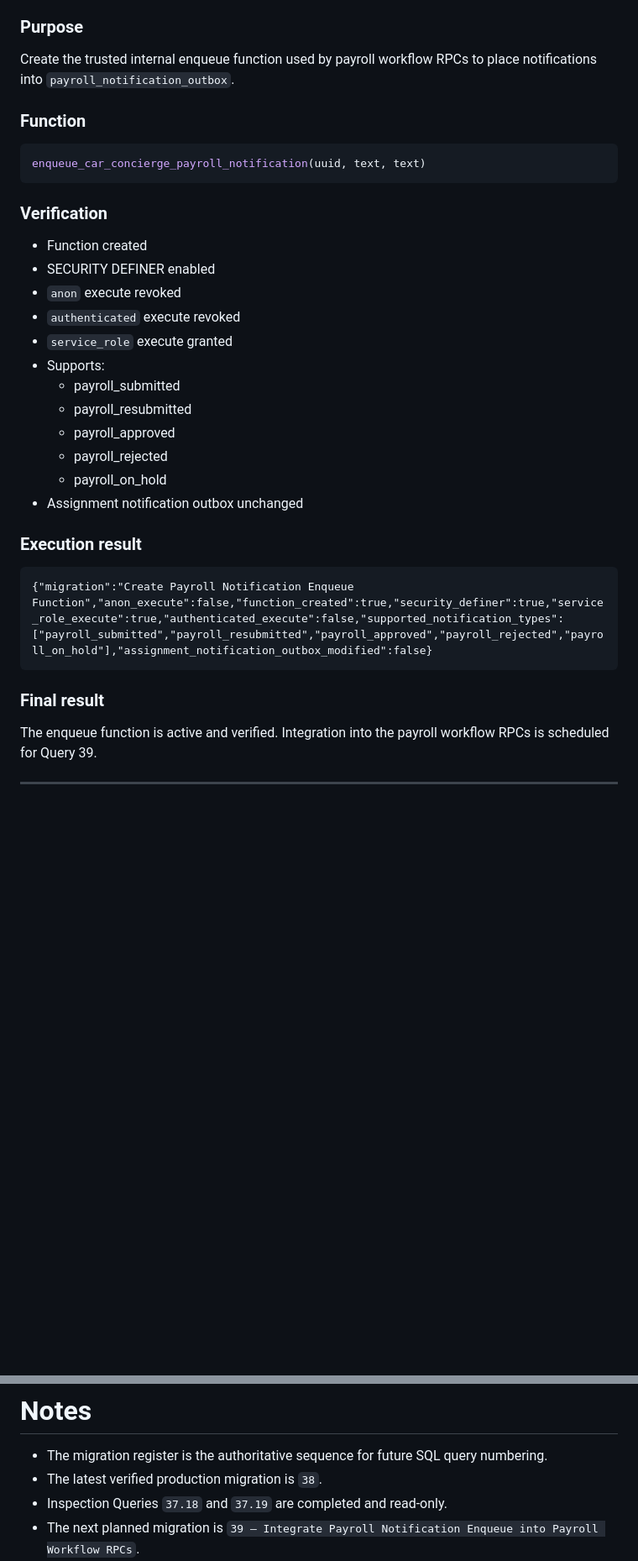
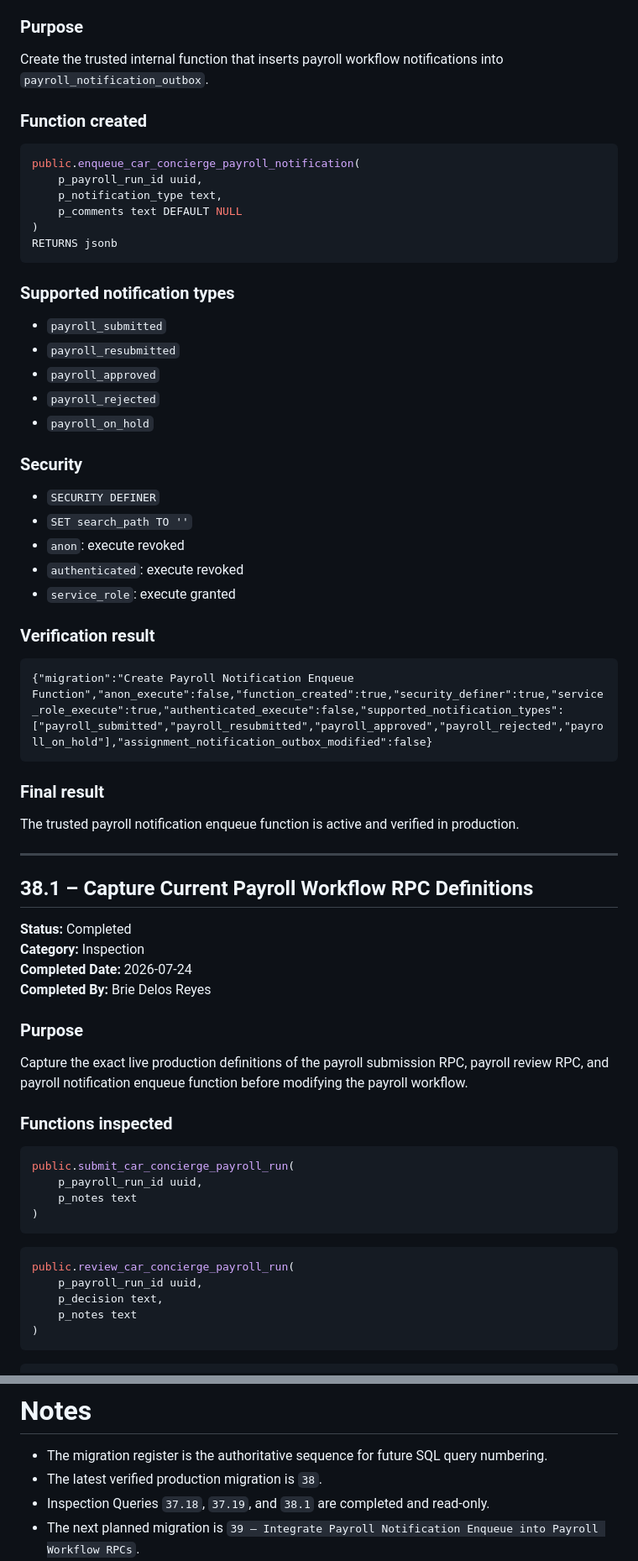
Before and after one commit to briedelosreyes/iautoagent-contractor-portal, a Markdown page: DATABASE_CHANGELOG.md, 2 parts joined by grey strips. Shown at 84% size. Drawn GitHub-style; blank space fills up the shorter version.

````diff
--- a/DATABASE_CHANGELOG.md
+++ b/DATABASE_CHANGELOG.md
@@ -723,30 +724,36 @@ The dedicated payroll notification outbox foundation is active and verified in p
 
 ### Purpose
 
-Create the trusted internal enqueue function used by payroll workflow RPCs to place notifications into `payroll_notification_outbox`.
-
-### Function
+Create the trusted internal function that inserts payroll workflow notifications into `payroll_notification_outbox`.
+
+### Function created
 
 ```sql
-enqueue_car_concierge_payroll_notification(uuid, text, text)
+public.enqueue_car_concierge_payroll_notification(
+    p_payroll_run_id uuid,
+    p_notification_type text,
+    p_comments text DEFAULT NULL
+)
+RETURNS jsonb
 ```
 
-### Verification
-
-- Function created
-- SECURITY DEFINER enabled
-- `anon` execute revoked
-- `authenticated` execute revoked
-- `service_role` execute granted
-- Supports:
-  - payroll_submitted
-  - payroll_resubmitted
-  - payroll_approved
-  - payroll_rejected
-  - payroll_on_hold
-- Assignment notification outbox unchanged
-
-### Execution result
+### Supported notification types
+
+- `payroll_submitted`
+- `payroll_resubmitted`
+- `payroll_approved`
+- `payroll_rejected`
+- `payroll_on_hold`
+
+### Security
+
+- `SECURITY DEFINER`
+- `SET search_path TO ''`
+- `anon`: execute revoked
+- `authenticated`: execute revoked
+- `service_role`: execute granted
+
+### Verification result
 
 ```text
 {"migration":"Create Payroll Notification Enqueue Function","anon_execute":false,"function_created":true,"security_definer":true,"service_role_execute":true,"authenticated_execute":false,"supported_notification_types":["payroll_submitted","payroll_resubmitted","payroll_approved","payroll_rejected","payroll_on_hold"],"assignment_notification_outbox_modified":false}
@@ -754,4 +761,35 @@ enqueue_car_concierge_payroll_notification(uuid, text, text)
 
 ### Final result
 
-The enqueue function is active and verified. Integration into the payroll workflow RPCs is scheduled for Query 39.
+The trusted payroll notification enqueue function is active and verified in production.
+
+---
+
+## 38.1 – Capture Current Payroll Workflow RPC Definitions
+
+**Status:** Completed
+**Category:** Inspection
+**Completed Date:** 2026-07-24
+**Completed By:** Brie Delos Reyes
+
+### Purpose
+
+Capture the exact live production definitions of the payroll submission RPC, payroll review RPC, and payroll notification enqueue function before modifying the payroll workflow.
+
+### Functions inspected
+
+```sql
+public.submit_car_concierge_payroll_run(
+    p_payroll_run_id uuid,
+    p_notes text
+)
+```
+
+```sql
+public.review_car_concierge_payroll_run(
+    p_payroll_run_id uuid,
+    p_decision text,
+    p_notes text
+)
+```
+
@@ -809,7 +888,7 @@ Use this checklist for every schema-changing query.
 
 - The migration register is the authoritative sequence for future SQL query numbering.
 - The latest verified production migration is `38`.
-- Inspection Queries `37.18` and `37.19` are completed and read-only.
+- Inspection Queries `37.18`, `37.19`, and `38.1` are completed and read-only.
 - The next planned migration is `39 – Integrate Payroll Notification Enqueue into Payroll Workflow RPCs`.
 - Query 37 is superseded and must not be reused.
 - Inspection queries remain documented even when they do not modify the database.
````
Also changed, not shown: other parts of DATABASE_CHANGELOG.md (+44 -2 lines).
